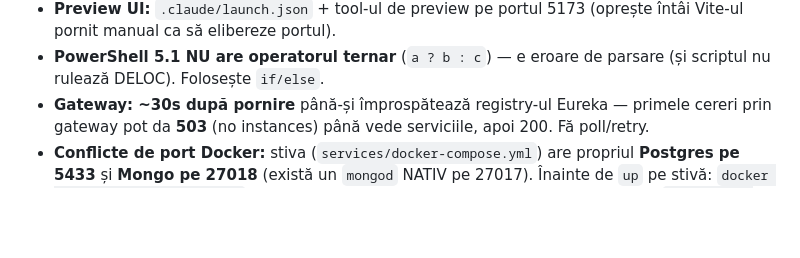
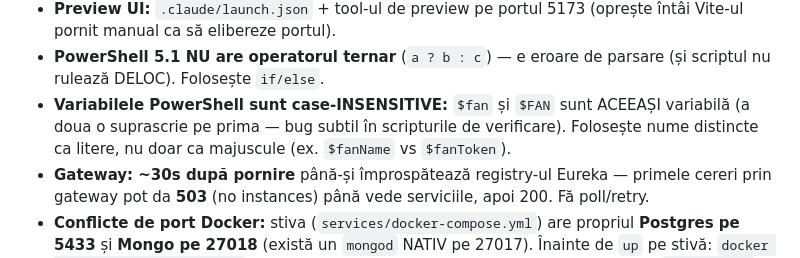
Before and after one commit to Carol7237/CreatorHub, a Markdown page: CLAUDE.md, the part around the change. Rendered like a GitHub page; blank space fills up the shorter version.

Commit message:
docs: note PowerShell case-insensitive variables (§3bis tooling lesson)
Co-Authored-By: Claude Opus 4.8 <noreply@anthropic.com>

```diff
--- a/CLAUDE.md
+++ b/CLAUDE.md
@@ -161,6 +161,9 @@ Spring Cloud: Eureka (discovery), Gateway, Config Server, Resilience4j; Redis
   întâi Vite-ul pornit manual ca să elibereze portul).
 - **PowerShell 5.1 NU are operatorul ternar** (`a ? b : c`) — e eroare de parsare (și
   scriptul nu rulează DELOC). Folosește `if/else`.
+- **Variabilele PowerShell sunt case-INSENSITIVE:** `$fan` și `$FAN` sunt ACEEAȘI variabilă
+  (a doua o suprascrie pe prima — bug subtil în scripturile de verificare). Folosește nume
+  distincte ca litere, nu doar ca majuscule (ex. `$fanName` vs `$fanToken`).
 - **Gateway: ~30s după pornire** până-și împrospătează registry-ul Eureka — primele cereri
   prin gateway pot da **503** (no instances) până vede serviciile, apoi 200. Fă poll/retry.
 - **Conflicte de port Docker:** stiva (`services/docker-compose.yml`) are propriul **Postgres
```
